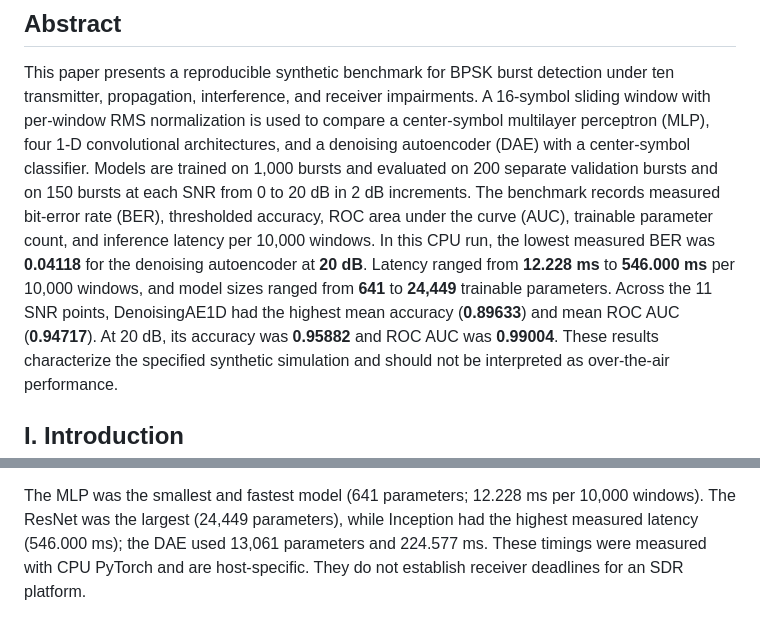
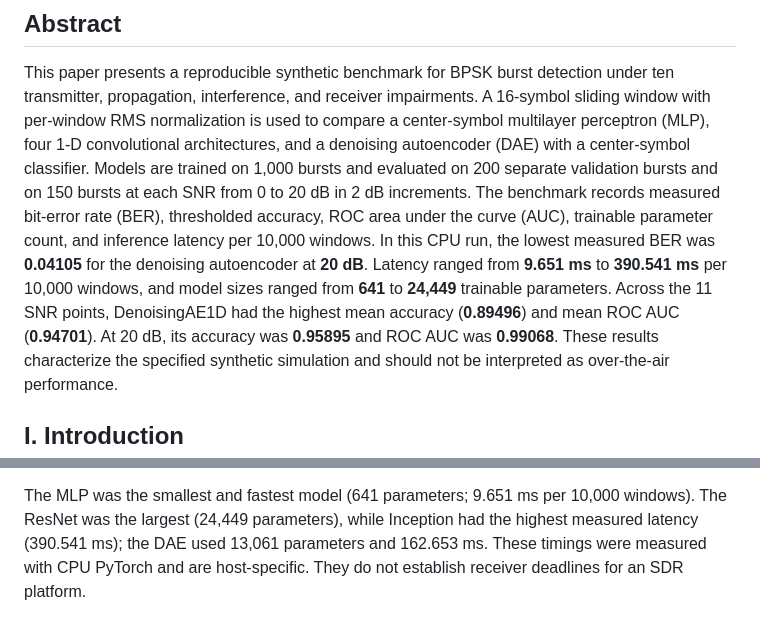
Before and after one commit to SamridhiAhuja2075/MinorProject-MLEqualizer, a Markdown page: research_paper.md, 2 parts joined by grey strips. GitHub-like rendering.

```diff
--- a/research_paper.md
+++ b/research_paper.md
@@ -15,12 +15,12 @@ on 200 separate validation bursts and on 150 bursts at each SNR from 0 to
 20 dB in 2 dB increments. The benchmark records measured bit-error rate
 (BER), thresholded accuracy, ROC area under the curve (AUC), trainable
 parameter count, and inference latency per 10,000 windows.
-In this CPU run, the lowest measured BER was **0.04118** for the denoising
-autoencoder at **20 dB**. Latency ranged from **12.228 ms** to **546.000 ms**
+In this CPU run, the lowest measured BER was **0.04105** for the denoising
+autoencoder at **20 dB**. Latency ranged from **9.651 ms** to **390.541 ms**
 per 10,000 windows, and model sizes ranged from **641** to **24,449**
 trainable parameters. Across the 11 SNR points, DenoisingAE1D had the
-highest mean accuracy (**0.89633**) and mean ROC AUC (**0.94717**). At
-20 dB, its accuracy was **0.95882** and ROC AUC was **0.99004**. These
+highest mean accuracy (**0.89496**) and mean ROC AUC (**0.94701**). At
+20 dB, its accuracy was **0.95895** and ROC AUC was **0.99068**. These
 results characterize the specified synthetic simulation and should not be
 interpreted as over-the-air performance.
 
@@ -246,10 +309,10 @@ threshold-independent, whereas accuracy and BER share the zero-logit
 decision threshold. High AUC with lower accuracy can indicate useful score
 ordering despite imperfect threshold calibration.
 
-The MLP was the smallest and fastest model (641 parameters; 12.228 ms per
+The MLP was the smallest and fastest model (641 parameters; 9.651 ms per
 10,000 windows). The ResNet was the largest (24,449 parameters), while
-Inception had the highest measured latency (546.000 ms); the DAE used 13,061
-parameters and 224.577 ms. These timings were measured with CPU PyTorch and
+Inception had the highest measured latency (390.541 ms); the DAE used 13,061
+parameters and 162.653 ms. These timings were measured with CPU PyTorch and
 are host-specific. They do not establish receiver deadlines for an SDR
 platform.
 
```
Also changed, not shown: other parts of research_paper.md (+105 -42 lines), project.md (+29 -8 lines), bpsk_cnn_benchmark_results.png, bpsk_roc_auc_results.png (added), training_epoch_analysis.png (added), 2 other files.
